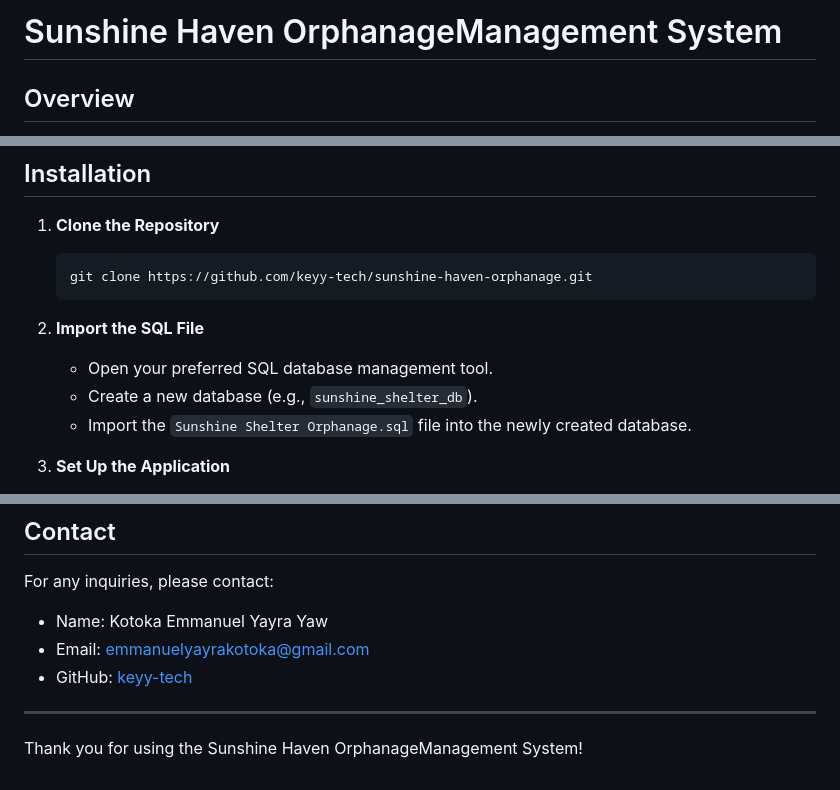
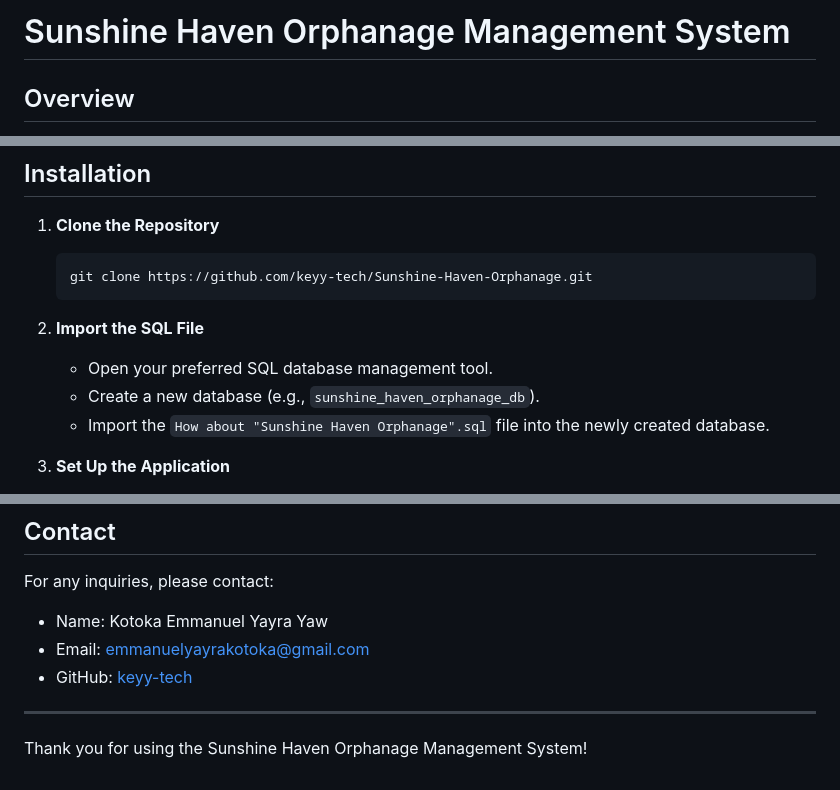
Before and after one commit to keyy-tech/Sunshine-Haven-Orphanage, a Markdown page: README.md, 3 parts joined by grey strips. Rendered like a GitHub page.

````diff
--- a/README.md
+++ b/README.md
@@ -1,5 +1,5 @@
 
-# Sunshine Haven OrphanageManagement System
+# Sunshine Haven Orphanage Management System
 
 
 
@@ -23,12 +23,12 @@ The **Sunshine Haven Orphanage Management System** is a full-featured CRUD (Crea
 ## Installation
 1. **Clone the Repository**
    ```bash
-   git clone https://github.com/keyy-tech/sunshine-haven-orphanage.git
+   git clone https://github.com/keyy-tech/Sunshine-Haven-Orphanage.git
    ```
 2. **Import the SQL File**
    - Open your preferred SQL database management tool.
-   - Create a new database (e.g., `sunshine_shelter_db`).
-   - Import the `Sunshine Shelter Orphanage.sql` file into the newly created database.
+   - Create a new database (e.g., `sunshine_haven_orphanage_db`).
+   - Import the `How about "Sunshine Haven Orphanage".sql` file into the newly created database.
 
 3. **Set Up the Application**
    - Install necessary dependencies (if applicable).
@@ -77,4 +77,4 @@ For any inquiries, please contact:
 
 ---
 
-Thank you for using the Sunshine Haven OrphanageManagement System!
+Thank you for using the Sunshine Haven Orphanage Management System!
````
